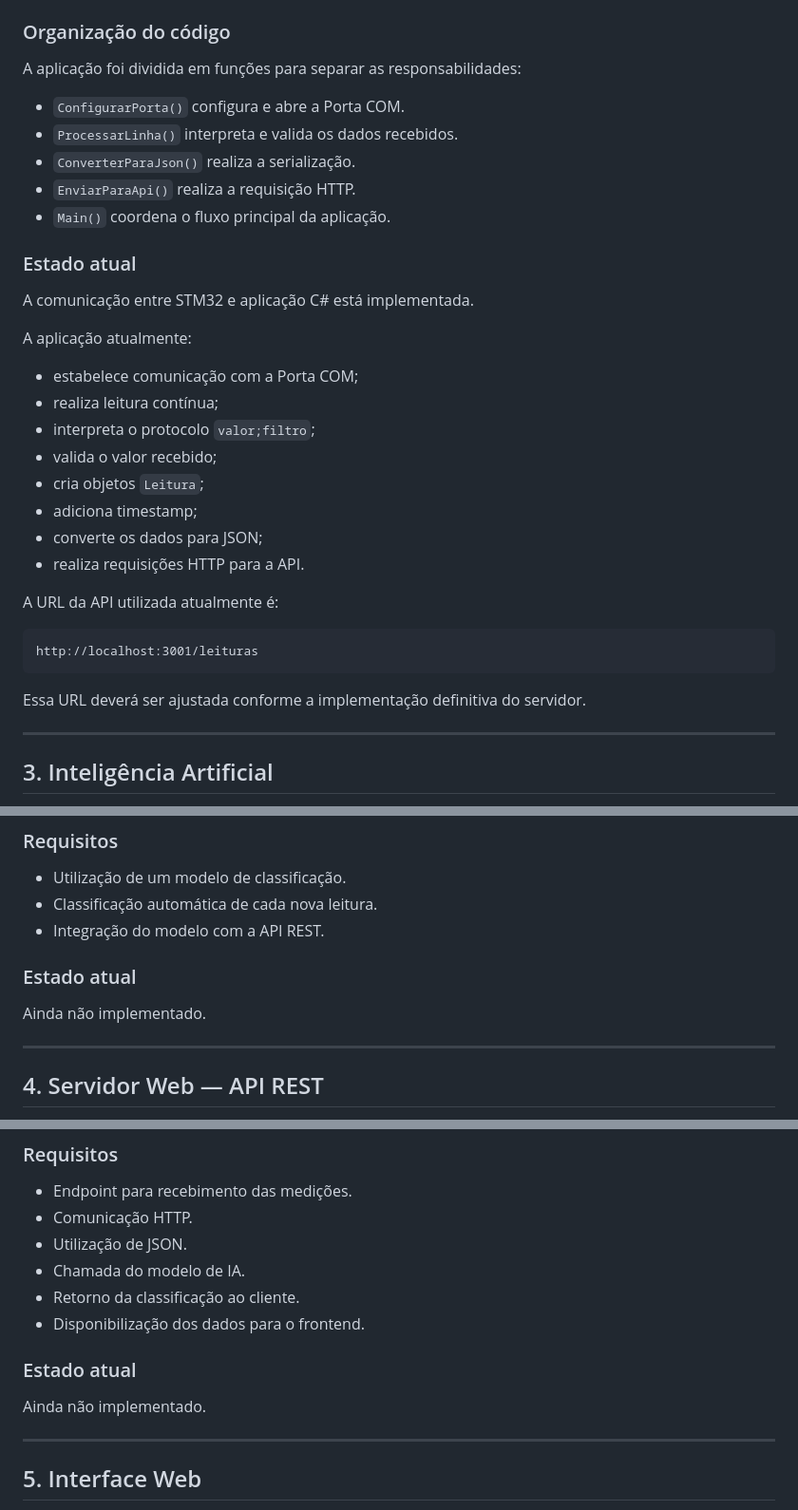
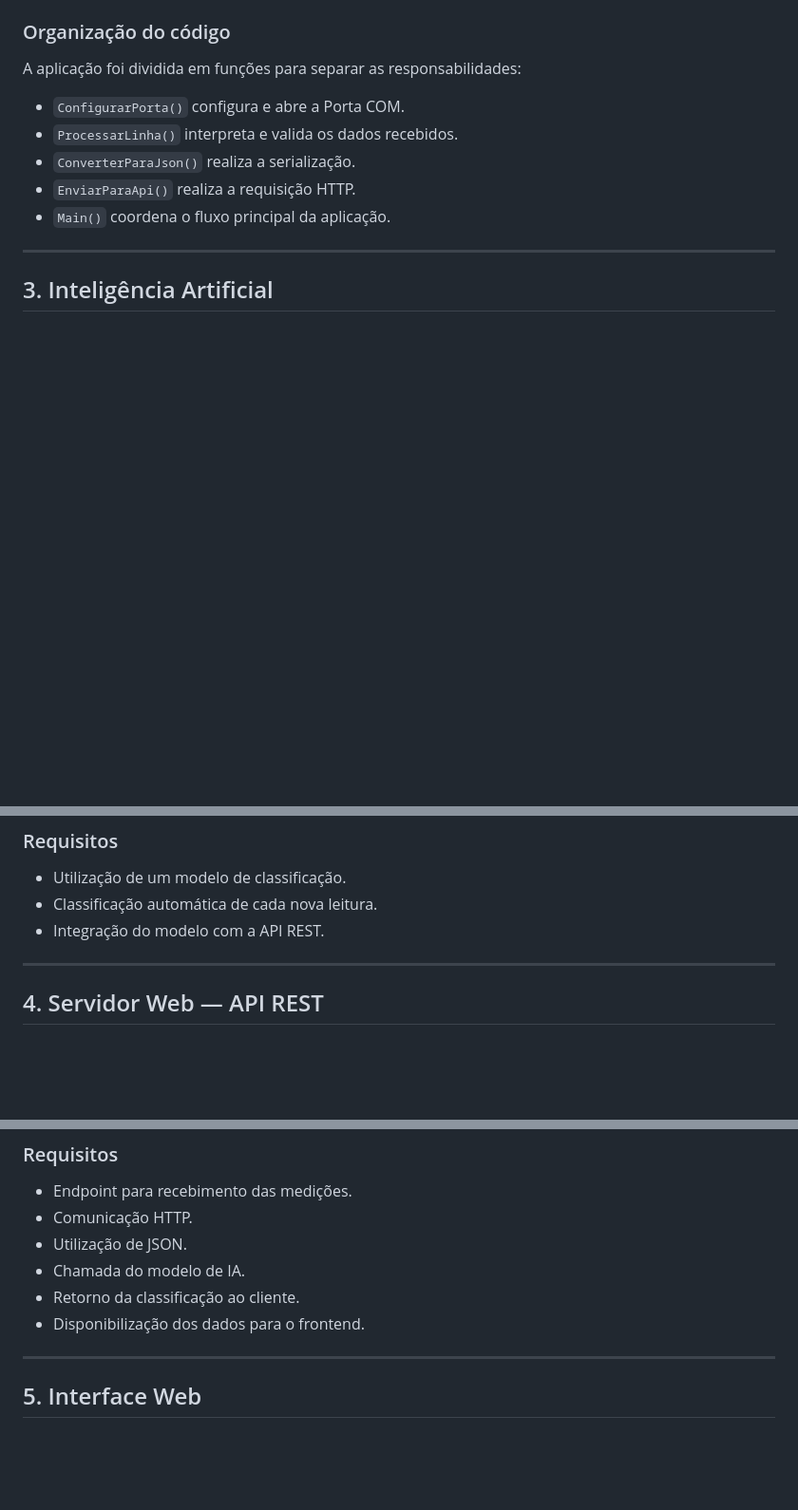
Before and after one commit to Juremo-Pinto/PI2tm, a Markdown page: README.md, 3 parts joined by grey strips. Shown at 95% size. GitHub-like rendering; blank space fills up the shorter version.

````diff
--- a/README.md
+++ b/README.md
@@ -142,29 +136,6 @@ A aplicação foi dividida em funções para separar as responsabilidades:
 * `EnviarParaApi()` realiza a requisição HTTP.
 * `Main()` coordena o fluxo principal da aplicação.
 
-### Estado atual
-
-A comunicação entre STM32 e aplicação C# está implementada.
-
-A aplicação atualmente:
-
-* estabelece comunicação com a Porta COM;
-* realiza leitura contínua;
-* interpreta o protocolo `valor;filtro`;
-* valida o valor recebido;
-* cria objetos `Leitura`;
-* adiciona timestamp;
-* converte os dados para JSON;
-* realiza requisições HTTP para a API.
-
-A URL da API utilizada atualmente é:
-
-```text
-http://localhost:3001/leituras
-```
-
-Essa URL deverá ser ajustada conforme a implementação definitiva do servidor.
-
 ---
 
 ## 3. Inteligência Artificial
@@ -188,10 +159,6 @@ As categorias definitivas deverão ser determinadas de acordo com a grandeza fí
 * Utilização de um modelo de classificação.
 * Classificação automática de cada nova leitura.
 * Integração do modelo com a API REST.
-
-### Estado atual
-
-Ainda não implementado.
 
 ---
 
@@ -260,10 +227,6 @@ Exemplo de resposta esperada:
 * Retorno da classificação ao cliente.
 * Disponibilização dos dados para o frontend.
 
-### Estado atual
-
-Ainda não implementado.
-
 ---
 
 ## 5. Interface Web
````
Also changed, not shown: other parts of README.md (+1 -54 lines).
